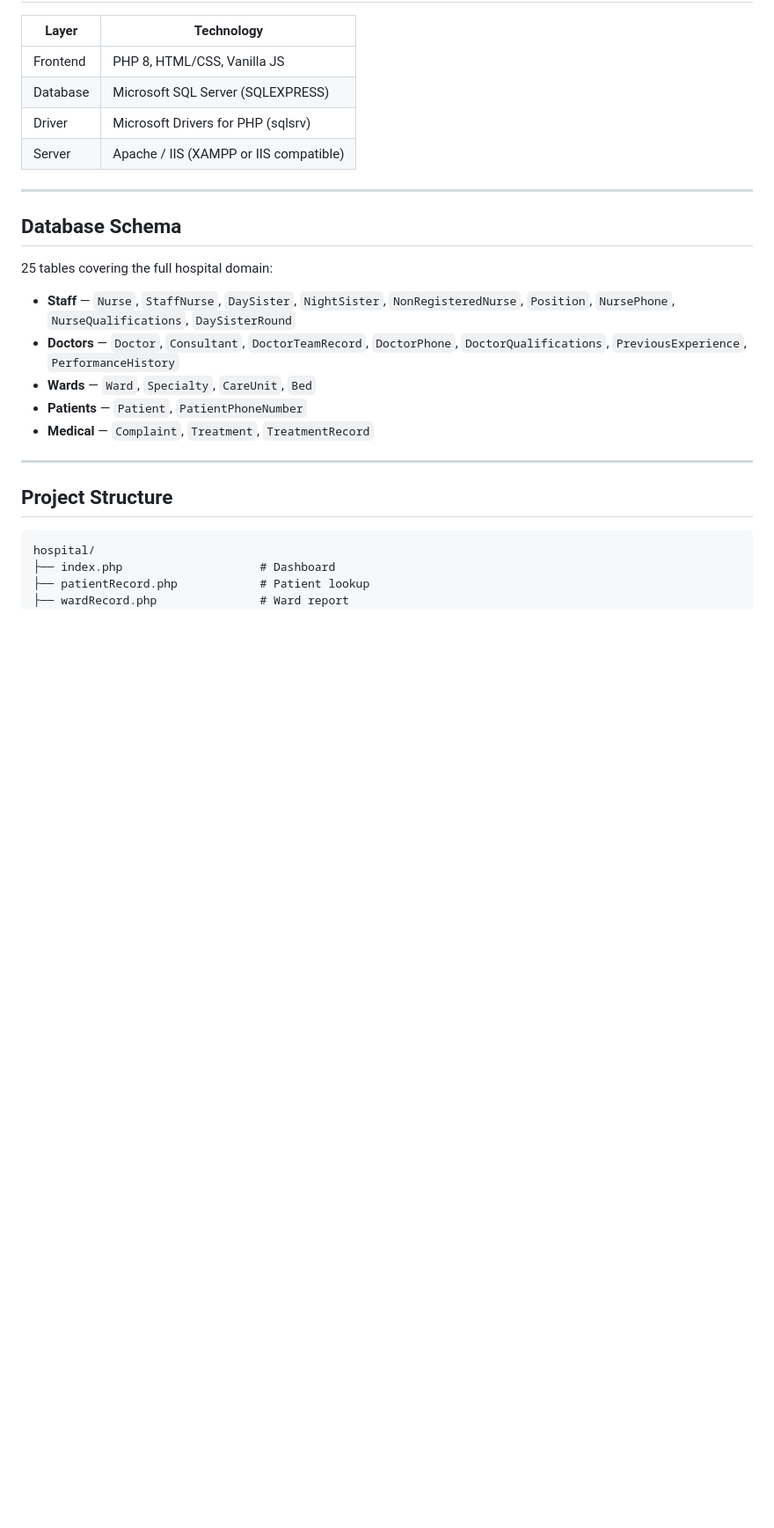
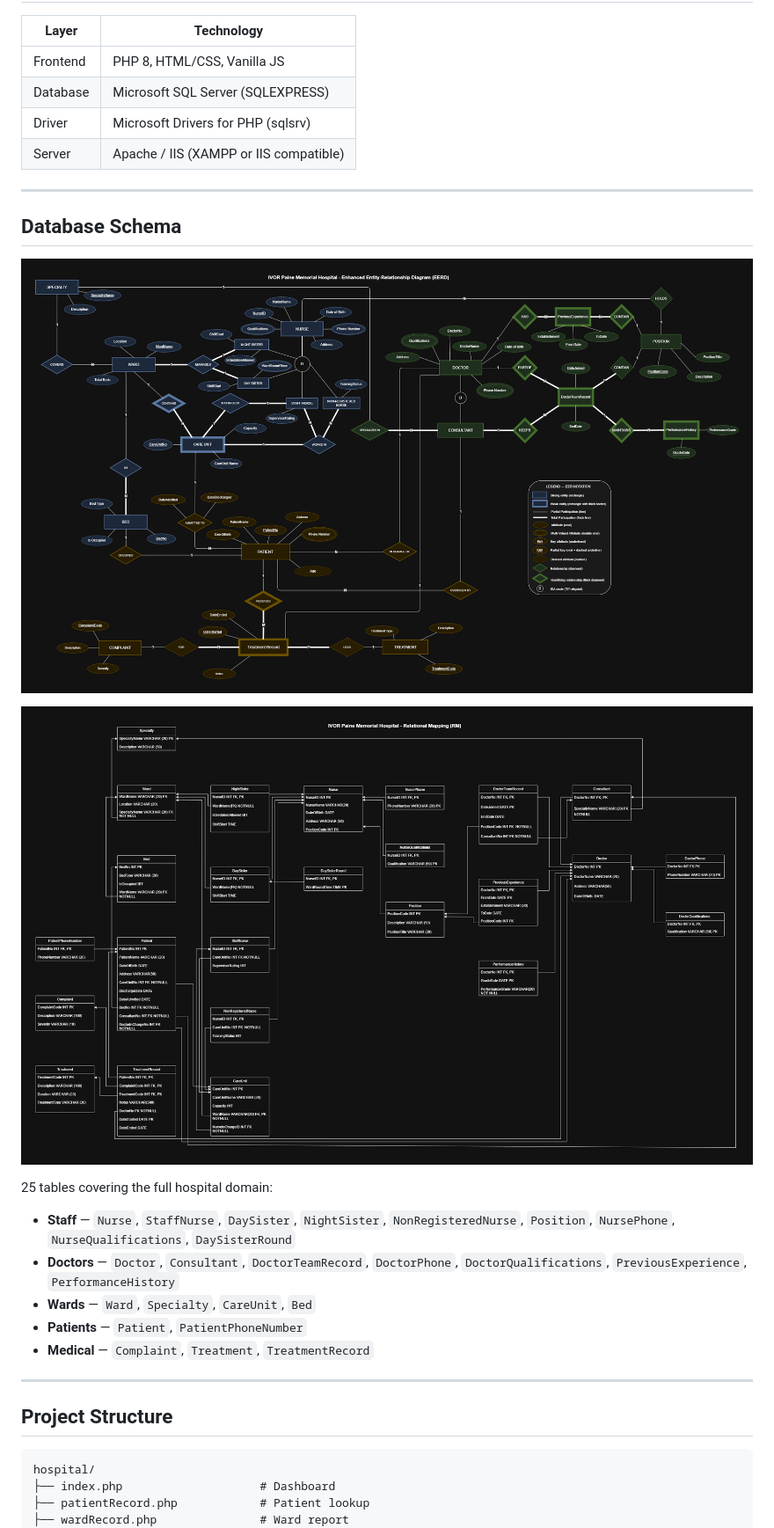
Before and after one commit to MuhammadMustafa23/MediTrack, a Markdown page: README.md, the part around one of its changes. Shown at 88% size. Rendered like a GitHub page; blank space fills up the shorter version.

```diff
--- a/README.md
+++ b/README.md
@@ -26,6 +26,10 @@ A hospital management system for **The Ivor Paine Memorial Hospital**, built as
 ---
 
 ## Database Schema
+
+![EERD](DB-Meditrack/eerd.png)
+
+![SCHEMA](DB-Meditrack/schema.png)
 
 25 tables covering the full hospital domain:
 
```
Also changed, not shown: other parts of README.md (+4 -0 lines).
